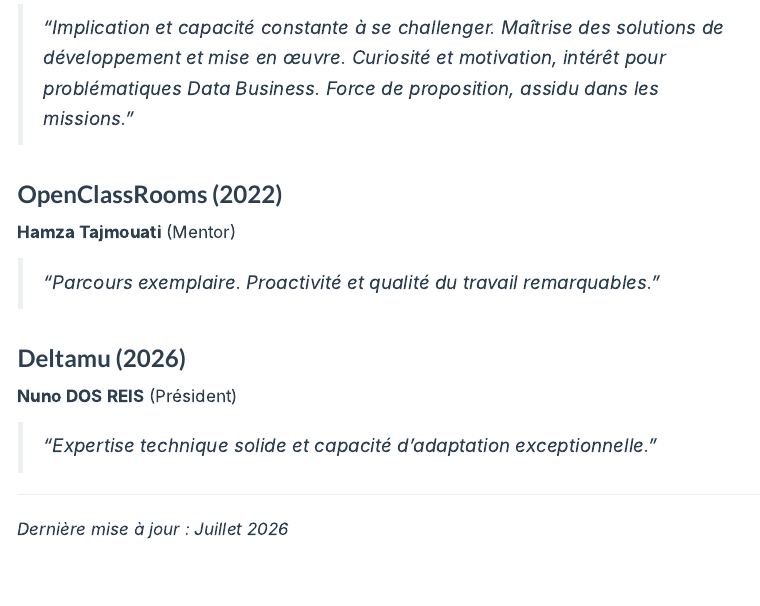
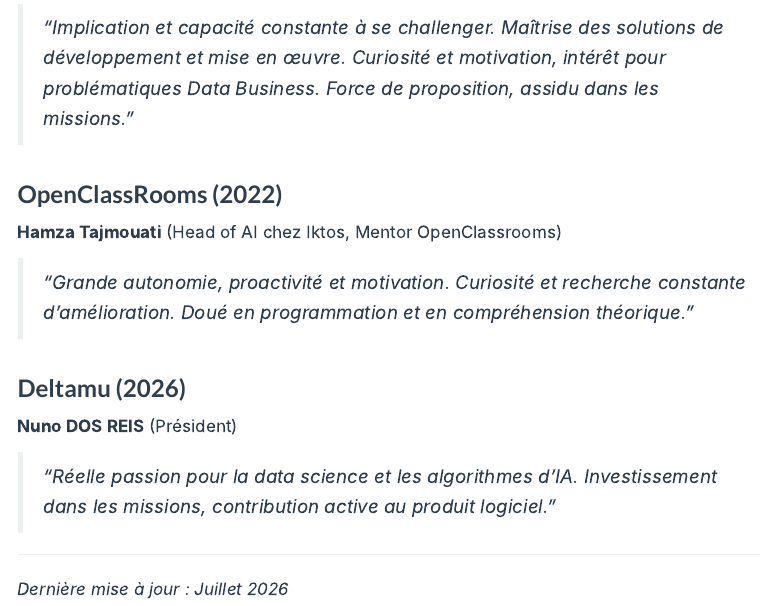
Before and after one commit to cyril-bgs-dev-tech/Portfolio, a Quarto document (about.qmd): the page in a window 1100 px wide, from 5330 px down. Rendered offline with R 4.5, knitr and Pandoc in place of Quarto, with nearby package versions; menus at the side of the page are left out.

Commit message:
fix: replace paraphrased recommendation quotes with actual letter content
The Hamza Tajmouati and Nuno Dos Reis quotes didn't match the real
letters (generic paraphrases) - replaced with the actual themes/wording
from the source letters.

```diff
--- a/about.qmd
+++ b/about.qmd
@@ -207,14 +207,14 @@ Ce parcours m'a apporté :
 > *"Implication et capacité constante à se challenger. Maîtrise des solutions de développement et mise en œuvre. Curiosité et motivation, intérêt pour problématiques Data Business. Force de proposition, assidu dans les missions."*
 
 ### OpenClassRooms (2022)
-**Hamza Tajmouati** (Mentor)
+**Hamza Tajmouati** (Head of AI chez Iktos, Mentor OpenClassrooms)
 
-> *"Parcours exemplaire. Proactivité et qualité du travail remarquables."*
+> *"Grande autonomie, proactivité et motivation. Curiosité et recherche constante d'amélioration. Doué en programmation et en compréhension théorique."*
 
 ### Deltamu (2026)
 **Nuno DOS REIS** (Président)
 
-> *"Expertise technique solide et capacité d'adaptation exceptionnelle."*
+> *"Réelle passion pour la data science et les algorithmes d'IA. Investissement dans les missions, contribution active au produit logiciel."*
 
 ---
 
```
